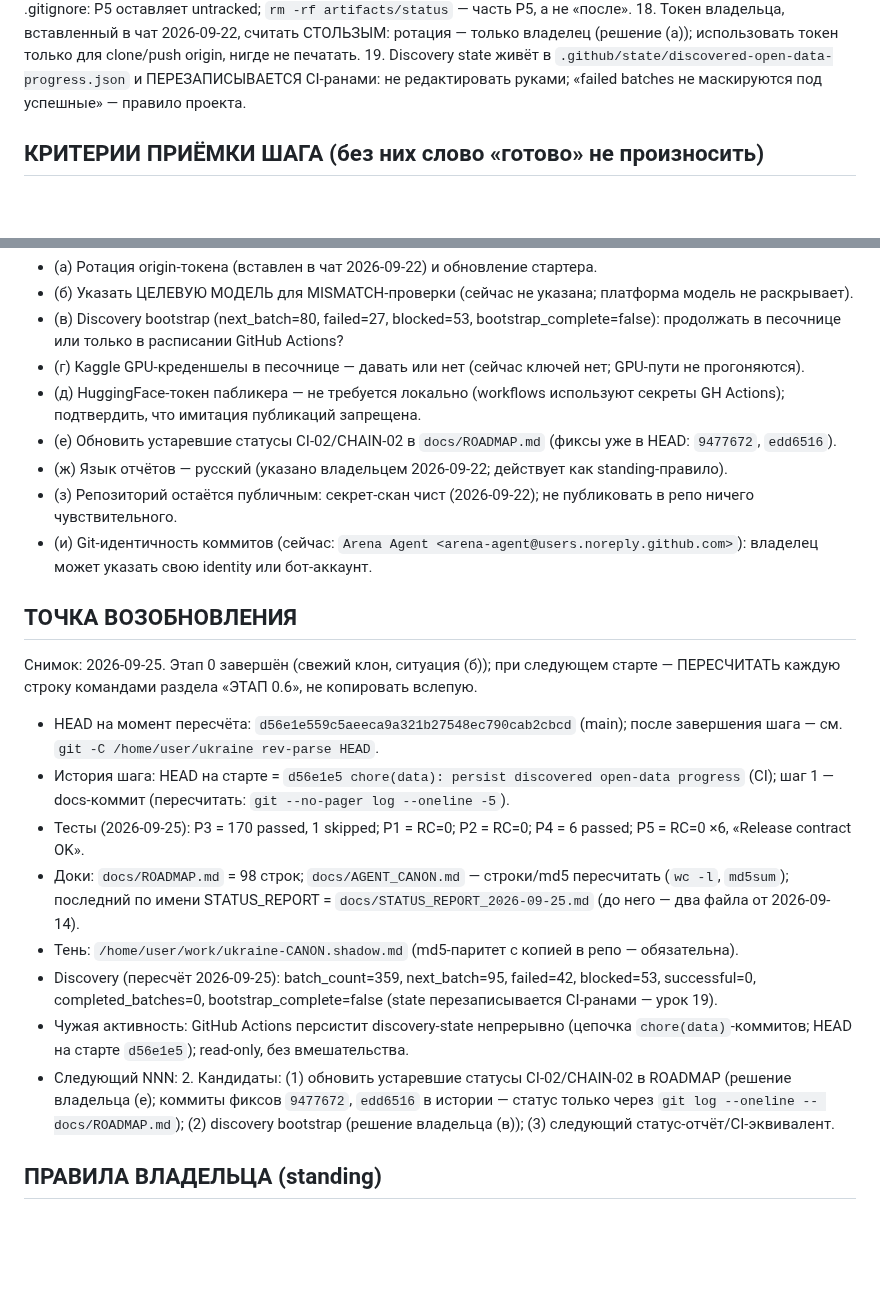
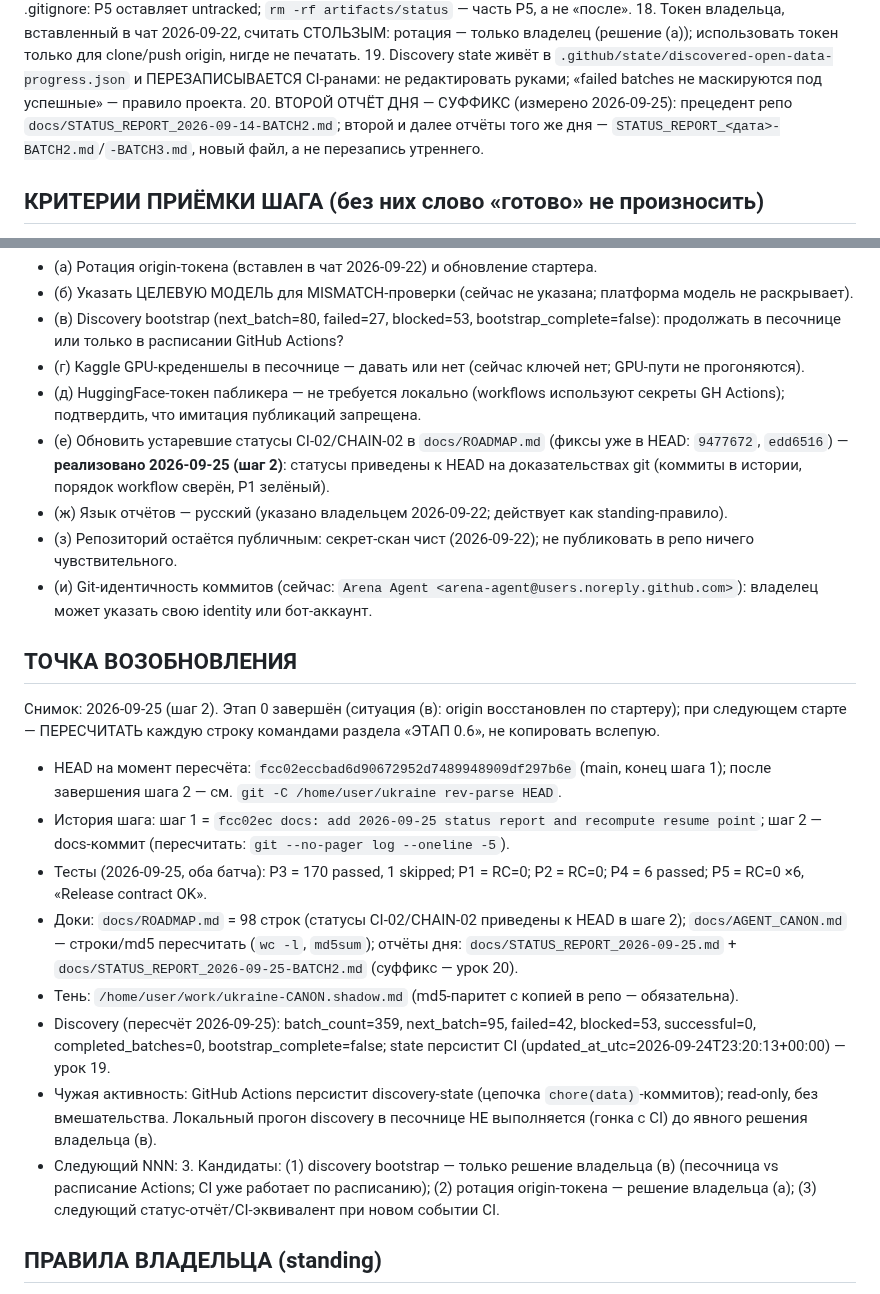
Before and after one commit to JoTalbot/ukraine, a Markdown page: docs/AGENT_CANON.md, 2 parts joined by grey strips. Drawn GitHub-style; blank space fills up the shorter version.

```diff
--- a/docs/AGENT_CANON.md
+++ b/docs/AGENT_CANON.md
@@ -233,6 +233,7 @@ rm -rf artifacts/status
 17. `artifacts/status/` не в .gitignore: P5 оставляет untracked; `rm -rf artifacts/status` — часть P5, а не «после».
 18. Токен владельца, вставленный в чат 2026-09-22, считать СТОЛЬЗЫМ: ротация — только владелец (решение (а)); использовать токен только для clone/push origin, нигде не печатать.
 19. Discovery state живёт в `.github/state/discovered-open-data-progress.json` и ПЕРЕЗАПИСЫВАЕТСЯ CI-ранами: не редактировать руками; «failed batches не маскируются под успешные» — правило проекта.
+20. ВТОРОЙ ОТЧЁТ ДНЯ — СУФФИКС (измерено 2026-09-25): прецедент репо `docs/STATUS_REPORT_2026-09-14-BATCH2.md`; второй и далее отчёты того же дня — `STATUS_REPORT_<дата>-BATCH2.md`/`-BATCH3.md`, новый файл, а не перезапись утреннего.
 
 ## КРИТЕРИИ ПРИЁМКИ ШАГА (без них слово «готово» не произносить)
 
@@ -252,23 +253,23 @@ rm -rf artifacts/status
 - (в) Discovery bootstrap (next_batch=80, failed=27, blocked=53, bootstrap_complete=false): продолжать в песочнице или только в расписании GitHub Actions?
 - (г) Kaggle GPU-креденшелы в песочнице — давать или нет (сейчас ключей нет; GPU-пути не прогоняются).
 - (д) HuggingFace-токен пабликера — не требуется локально (workflows используют секреты GH Actions); подтвердить, что имитация публикаций запрещена.
-- (е) Обновить устаревшие статусы CI-02/CHAIN-02 в `docs/ROADMAP.md` (фиксы уже в HEAD: `9477672`, `edd6516`).
+- (е) Обновить устаревшие статусы CI-02/CHAIN-02 в `docs/ROADMAP.md` (фиксы уже в HEAD: `9477672`, `edd6516`) — **реализовано 2026-09-25 (шаг 2)**: статусы приведены к HEAD на доказательствах git (коммиты в истории, порядок workflow сверён, P1 зелёный).
 - (ж) Язык отчётов — русский (указано владельцем 2026-09-22; действует как standing-правило).
 - (з) Репозиторий остаётся публичным: секрет-скан чист (2026-09-22); не публиковать в репо ничего чувствительного.
 - (и) Git-идентичность коммитов (сейчас: `Arena Agent <arena-agent@users.noreply.github.com>`): владелец может указать свою identity или бот-аккаунт.
 
 ## ТОЧКА ВОЗОБНОВЛЕНИЯ
 
-Снимок: 2026-09-25. Этап 0 завершён (свежий клон, ситуация (б)); при следующем старте — ПЕРЕСЧИТАТЬ каждую строку командами раздела «ЭТАП 0.6», не копировать вслепую.
+Снимок: 2026-09-25 (шаг 2). Этап 0 завершён (ситуация (в): origin восстановлен по стартеру); при следующем старте — ПЕРЕСЧИТАТЬ каждую строку командами раздела «ЭТАП 0.6», не копировать вслепую.
 
-- HEAD на момент пересчёта: `d56e1e559c5aeeca9a321b27548ec790cab2cbcd` (main); после завершения шага — см. `git -C /home/user/ukraine rev-parse HEAD`.
-- История шага: HEAD на старте = `d56e1e5 chore(data): persist discovered open-data progress` (CI); шаг 1 — docs-коммит (пересчитать: `git --no-pager log --oneline -5`).
-- Тесты (2026-09-25): P3 = 170 passed, 1 skipped; P1 = RC=0; P2 = RC=0; P4 = 6 passed; P5 = RC=0 ×6, «Release contract OK».
-- Доки: `docs/ROADMAP.md` = 98 строк; `docs/AGENT_CANON.md` — строки/md5 пересчитать (`wc -l`, `md5sum`); последний по имени STATUS_REPORT = `docs/STATUS_REPORT_2026-09-25.md` (до него — два файла от 2026-09-14).
+- HEAD на момент пересчёта: `fcc02eccbad6d90672952d7489948909df297b6e` (main, конец шага 1); после завершения шага 2 — см. `git -C /home/user/ukraine rev-parse HEAD`.
+- История шага: шаг 1 = `fcc02ec docs: add 2026-09-25 status report and recompute resume point`; шаг 2 — docs-коммит (пересчитать: `git --no-pager log --oneline -5`).
+- Тесты (2026-09-25, оба батча): P3 = 170 passed, 1 skipped; P1 = RC=0; P2 = RC=0; P4 = 6 passed; P5 = RC=0 ×6, «Release contract OK».
+- Доки: `docs/ROADMAP.md` = 98 строк (статусы CI-02/CHAIN-02 приведены к HEAD в шаге 2); `docs/AGENT_CANON.md` — строки/md5 пересчитать (`wc -l`, `md5sum`); отчёты дня: `docs/STATUS_REPORT_2026-09-25.md` + `docs/STATUS_REPORT_2026-09-25-BATCH2.md` (суффикс — урок 20).
 - Тень: `/home/user/work/ukraine-CANON.shadow.md` (md5-паритет с копией в репо — обязательна).
-- Discovery (пересчёт 2026-09-25): batch_count=359, next_batch=95, failed=42, blocked=53, successful=0, completed_batches=0, bootstrap_complete=false (state перезаписывается CI-ранами — урок 19).
-- Чужая активность: GitHub Actions персистит discovery-state непрерывно (цепочка `chore(data)`-коммитов; HEAD на старте `d56e1e5`); read-only, без вмешательства.
-- Следующий NNN: 2. Кандидаты: (1) обновить устаревшие статусы CI-02/CHAIN-02 в ROADMAP (решение владельца (е); коммиты фиксов `9477672`, `edd6516` в истории — статус только через `git log --oneline -- docs/ROADMAP.md`); (2) discovery bootstrap (решение владельца (в)); (3) следующий статус-отчёт/CI-эквивалент.
+- Discovery (пересчёт 2026-09-25): batch_count=359, next_batch=95, failed=42, blocked=53, successful=0, completed_batches=0, bootstrap_complete=false; state персистит CI (updated_at_utc=2026-09-24T23:20:13+00:00) — урок 19.
+- Чужая активность: GitHub Actions персистит discovery-state (цепочка `chore(data)`-коммитов); read-only, без вмешательства. Локальный прогон discovery в песочнице НЕ выполняется (гонка с CI) до явного решения владельца (в).
+- Следующий NNN: 3. Кандидаты: (1) discovery bootstrap — только решение владельца (в) (песочница vs расписание Actions; CI уже работает по расписанию); (2) ротация origin-токена — решение владельца (а); (3) следующий статус-отчёт/CI-эквивалент при новом событии CI.
 
 ## ПРАВИЛА ВЛАДЕЛЬЦА (standing)
 
```
Also changed, not shown: docs/ROADMAP.md (+2 -2 lines), docs/STATUS_REPORT_2026-09-25-BATCH2.md (added, +55 -0 lines).
